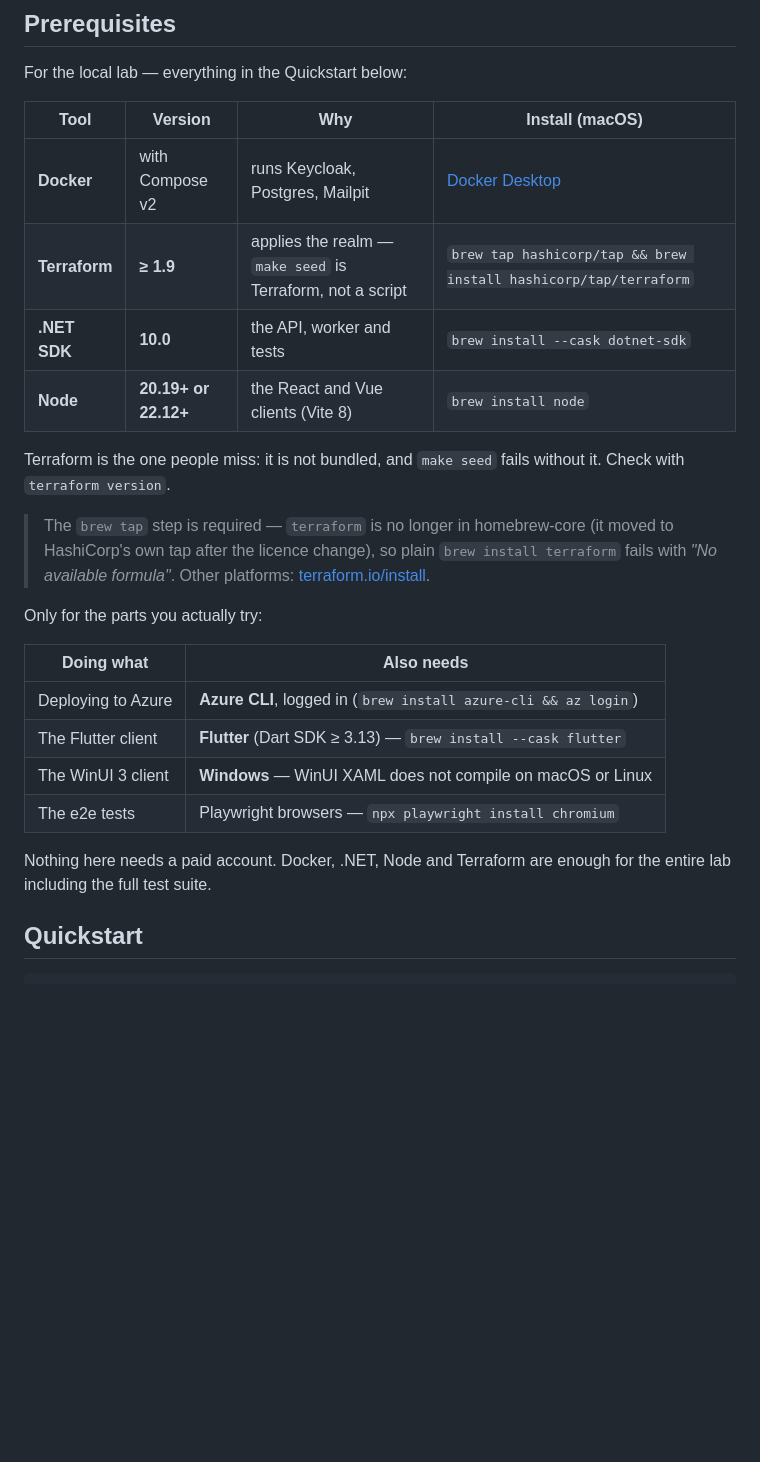
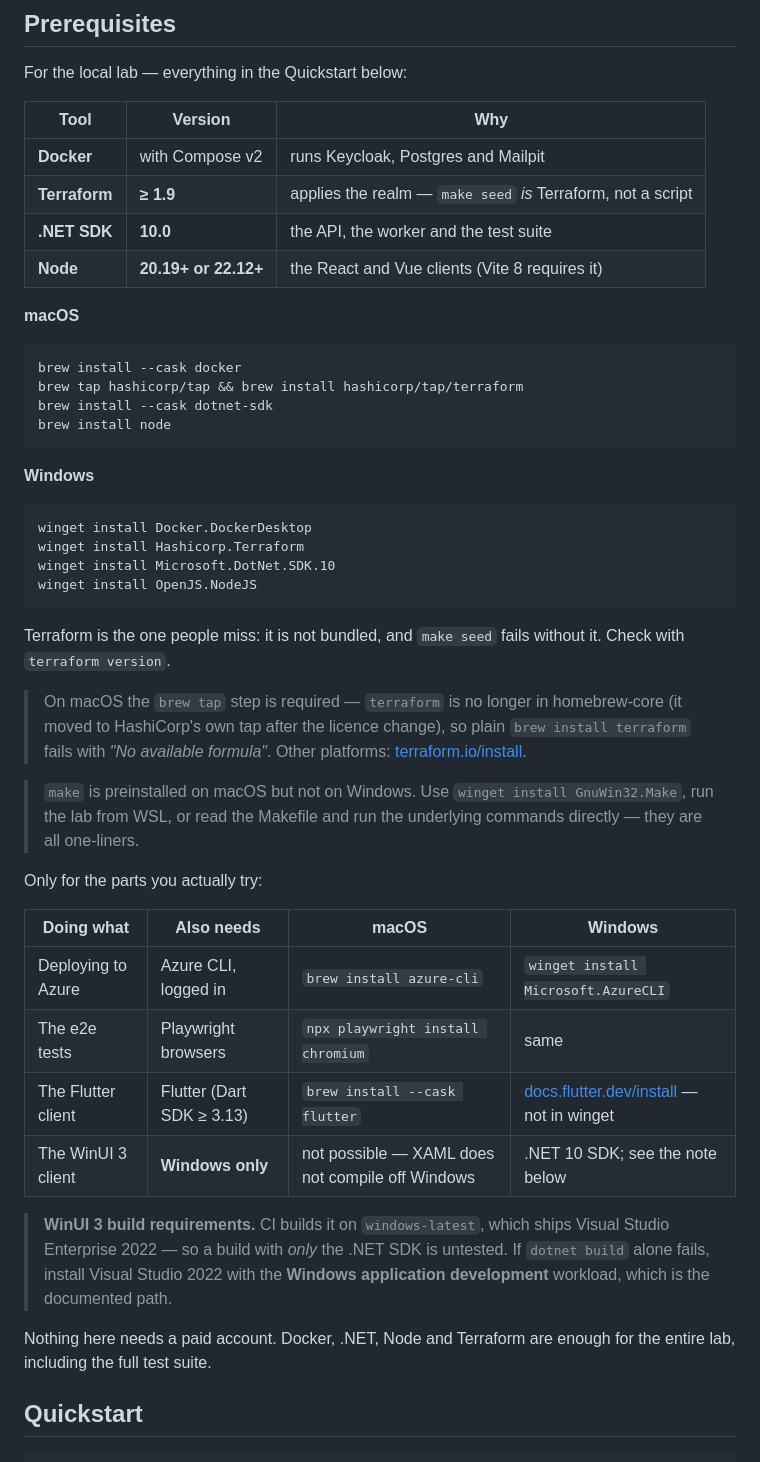
Before and after one commit to MagnusJohansson/keycloak-poc, a Markdown page: README.md, the part around the change. Rendered like a GitHub page; blank space fills up the shorter version.

Commit message:
README: add Windows install commands to the prerequisites
The table only covered macOS, which is odd for a repo whose WinUI 3 client can
only be built on Windows.

Restructured so both platforms get equal weight: the table now states tool,
version and why, with separate macOS (brew) and Windows (winget) blocks
underneath - a five-column table with full brew commands in it was unreadable.

Every package identifier was verified rather than guessed: the winget IDs
against the microsoft/winget-pkgs manifests, the brew formulae and casks against
`brew info`, and both external links resolve.

Two things that verification changed:

- Flutter is NOT in winget under any plausible ID, so Windows users get the
  install page rather than an invented command.
- The WinUI note no longer implies the .NET SDK alone is sufficient. CI builds
  that project on windows-latest, which ships Visual Studio Enterprise 2022, so a
  VS-free build is untested - the note now says exactly that and points at the
  Windows application development workload as the documented fallback.

Also notes that `make` is not preinstalled on Windows, with three ways round it.

Co-Authored-By: Claude Opus 5 (1M context) <noreply@anthropic.com>

````diff
--- a/README.md
+++ b/README.md
@@ -14,32 +14,59 @@ simplified toy.
 
 For the local lab — everything in the Quickstart below:
 
-| Tool | Version | Why | Install (macOS) |
-|---|---|---|---|
-| **Docker** | with Compose v2 | runs Keycloak, Postgres, Mailpit | [Docker Desktop](https://docs.docker.com/desktop/) |
-| **Terraform** | **≥ 1.9** | applies the realm — `make seed` is Terraform, not a script | `brew tap hashicorp/tap && brew install hashicorp/tap/terraform` |
-| **.NET SDK** | **10.0** | the API, worker and tests | `brew install --cask dotnet-sdk` |
-| **Node** | **20.19+ or 22.12+** | the React and Vue clients (Vite 8) | `brew install node` |
+| Tool | Version | Why |
+|---|---|---|
+| **Docker** | with Compose v2 | runs Keycloak, Postgres and Mailpit |
+| **Terraform** | **≥ 1.9** | applies the realm — `make seed` *is* Terraform, not a script |
+| **.NET SDK** | **10.0** | the API, the worker and the test suite |
+| **Node** | **20.19+ or 22.12+** | the React and Vue clients (Vite 8 requires it) |
+
+**macOS**
+
+```bash
+brew install --cask docker
+brew tap hashicorp/tap && brew install hashicorp/tap/terraform
+brew install --cask dotnet-sdk
+brew install node
+```
+
+**Windows**
+
+```powershell
+winget install Docker.DockerDesktop
+winget install Hashicorp.Terraform
+winget install Microsoft.DotNet.SDK.10
+winget install OpenJS.NodeJS
+```
 
 Terraform is the one people miss: it is not bundled, and `make seed` fails
 without it. Check with `terraform version`.
 
-> The `brew tap` step is required — `terraform` is no longer in homebrew-core
-> (it moved to HashiCorp's own tap after the licence change), so plain
-> `brew install terraform` fails with *"No available formula"*. Other platforms:
-> [terraform.io/install](https://developer.hashicorp.com/terraform/install).
+> On macOS the `brew tap` step is required — `terraform` is no longer in
+> homebrew-core (it moved to HashiCorp's own tap after the licence change), so
+> plain `brew install terraform` fails with *"No available formula"*. Other
+> platforms: [terraform.io/install](https://developer.hashicorp.com/terraform/install).
+
+> `make` is preinstalled on macOS but not on Windows. Use
+> `winget install GnuWin32.Make`, run the lab from WSL, or read the Makefile and
+> run the underlying commands directly — they are all one-liners.
 
 Only for the parts you actually try:
 
-| Doing what | Also needs |
-|---|---|
-| Deploying to Azure | **Azure CLI**, logged in (`brew install azure-cli && az login`) |
-| The Flutter client | **Flutter** (Dart SDK ≥ 3.13) — `brew install --cask flutter` |
-| The WinUI 3 client | **Windows** — WinUI XAML does not compile on macOS or Linux |
-| The e2e tests | Playwright browsers — `npx playwright install chromium` |
+| Doing what | Also needs | macOS | Windows |
+|---|---|---|---|
+| Deploying to Azure | Azure CLI, logged in | `brew install azure-cli` | `winget install Microsoft.AzureCLI` |
+| The e2e tests | Playwright browsers | `npx playwright install chromium` | same |
+| The Flutter client | Flutter (Dart SDK ≥ 3.13) | `brew install --cask flutter` | [docs.flutter.dev/install](https://docs.flutter.dev/install) — not in winget |
+| The WinUI 3 client | **Windows only** | not possible — XAML does not compile off Windows | .NET 10 SDK; see the note below |
+
+> **WinUI 3 build requirements.** CI builds it on `windows-latest`, which ships
+> Visual Studio Enterprise 2022 — so a build with *only* the .NET SDK is
+> untested. If `dotnet build` alone fails, install Visual Studio 2022 with the
+> **Windows application development** workload, which is the documented path.
 
 Nothing here needs a paid account. Docker, .NET, Node and Terraform are enough
-for the entire lab including the full test suite.
+for the entire lab, including the full test suite.
 
 ## Quickstart
 
````
